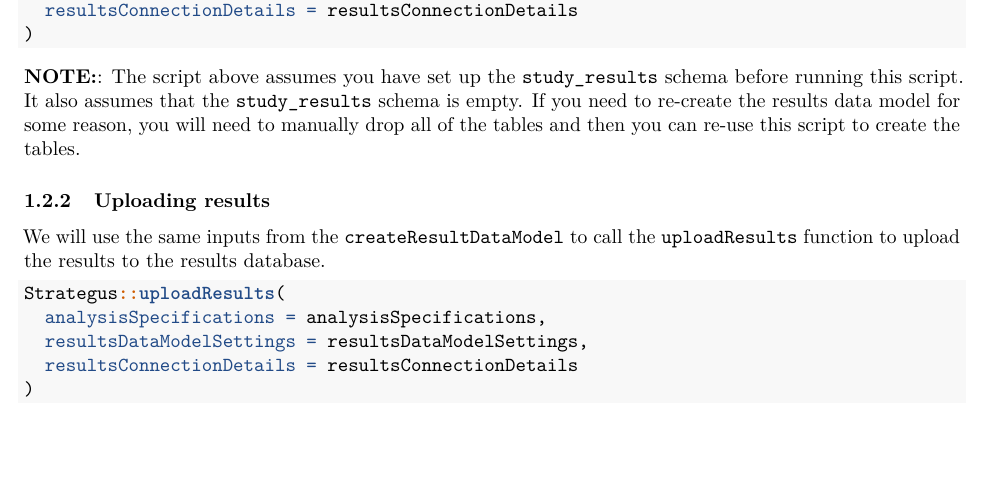
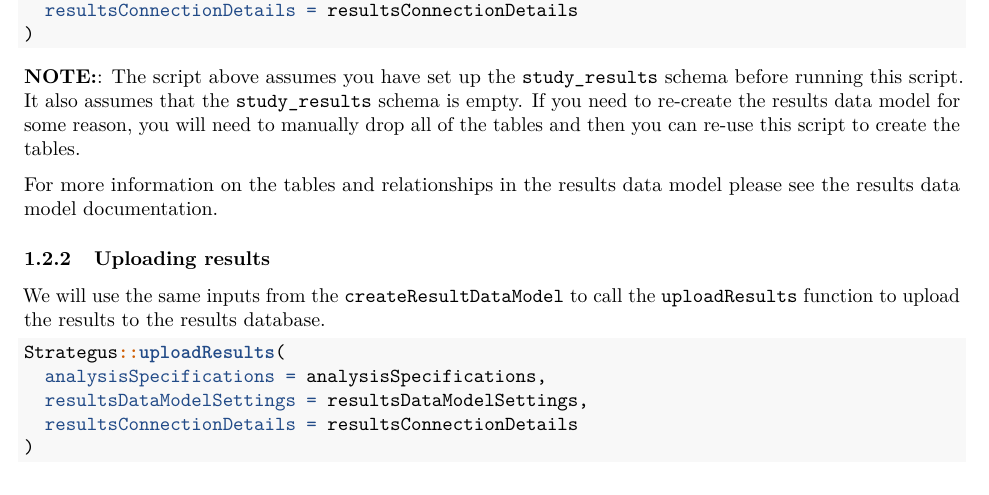
Before and after one commit to OHDSI/Strategus, an R Markdown document (vignettes/WorkingWithResults.Rmd): part of page 2 of 3, cut so that both start at the same text, the shorter picture padded with empty space. Rendered offline with R 4.5, knitr and Pandoc, then LaTeX, with nearby package versions.

Commit message:
Add link to resutls model docs

```diff
--- a/vignettes/WorkingWithResults.Rmd
+++ b/vignettes/WorkingWithResults.Rmd
@@ -59,6 +59,8 @@
 
 **NOTE:**: The script above assumes you have set up the `study_results` schema before running this script. It also assumes that the `study_results` schema is empty. If you need to re-create the results data model for some reason, you will need to manually drop all of the tables and then you can re-use this script to create the tables.
 
+For more information on the tables and relationships in the results data model please see the [results data model documentation](https://ohdsi.github.io/Strategus/results-schema/index.html).
+
 ### Uploading results
 
 We will use the same inputs from the `createResultDataModel` to call the `uploadResults` function to upload the results to the results database.
```
